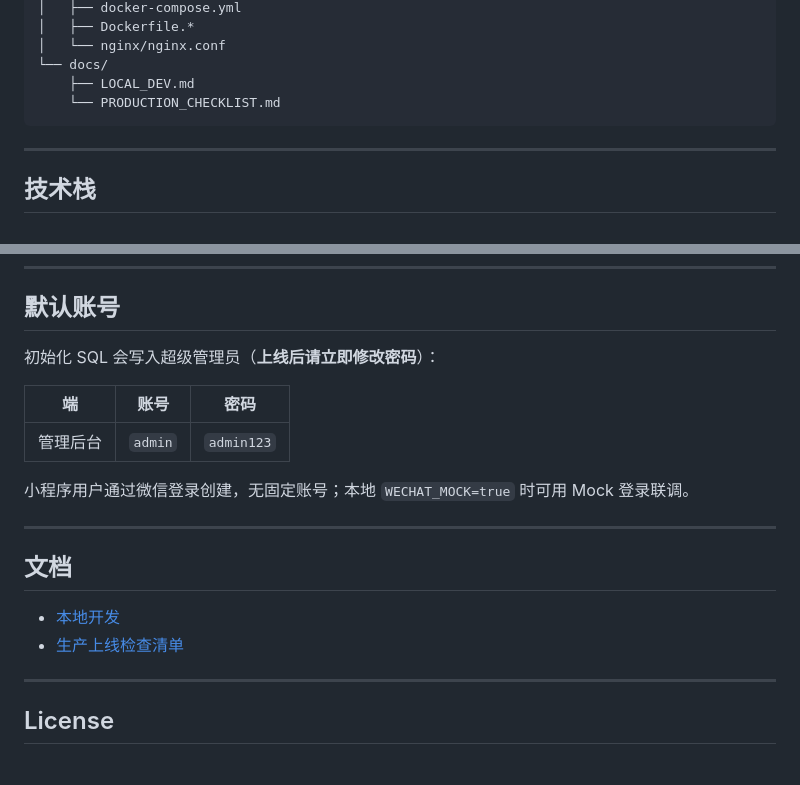
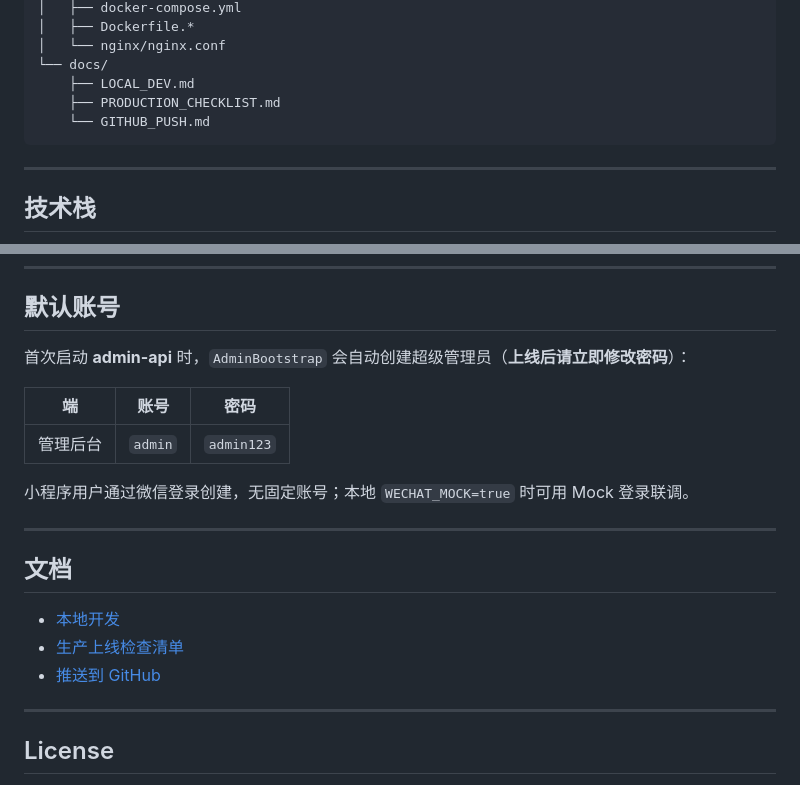
Before and after one commit to sunnyhoo1024/start_nine_plus, a Markdown page: README.md, 2 parts joined by grey strips. GitHub-like rendering.

Commit message:
docs: fix admin bootstrap note and add GitHub push guide

````diff
--- a/README.md
+++ b/README.md
@@ -37,7 +37,8 @@ start_nine_plus/
 │   └── nginx/nginx.conf
 └── docs/
     ├── LOCAL_DEV.md
-    └── PRODUCTION_CHECKLIST.md
+    ├── PRODUCTION_CHECKLIST.md
+    └── GITHUB_PUSH.md
 ```
 
 ---
@@ -107,7 +108,7 @@ docker compose --env-file ../.env up -d --build
 
 ## 默认账号
 
-初始化 SQL 会写入超级管理员（**上线后请立即修改密码**）：
+首次启动 **admin-api** 时，`AdminBootstrap` 会自动创建超级管理员（**上线后请立即修改密码**）：
 
 | 端 | 账号 | 密码 |
 |----|------|------|
@@ -121,6 +122,7 @@ docker compose --env-file ../.env up -d --build
 
 - [本地开发](docs/LOCAL_DEV.md)
 - [生产上线检查清单](docs/PRODUCTION_CHECKLIST.md)
+- [推送到 GitHub](docs/GITHUB_PUSH.md)
 
 ---
 
````
